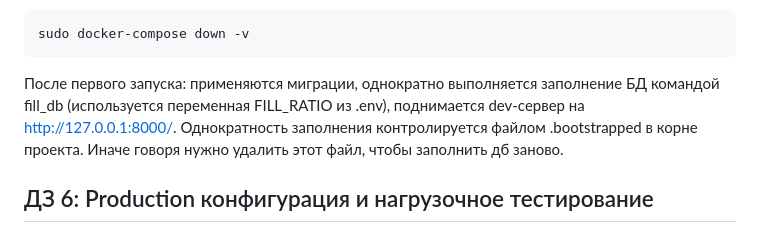
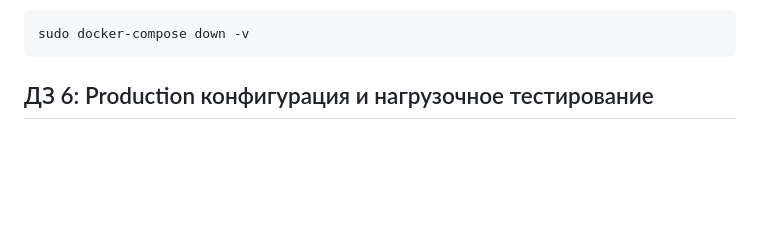
Before and after one commit to anonymous40000/web-project-technopark, a Markdown page: README.md, the part around the change. GitHub-like rendering; blank space fills up the shorter version.

````diff
--- a/README.md
+++ b/README.md
@@ -53,8 +53,6 @@ sudo docker-compose up --build
 ```bash
 sudo docker-compose down -v
 ```
-После первого запуска: применяются миграции, однократно выполняется заполнение БД командой fill_db (используется переменная FILL_RATIO из .env), поднимается dev-сервер на http://127.0.0.1:8000/.
-Однократность заполнения контролируется файлом .bootstrapped в корне проекта. Иначе говоря нужно удалить этот файл, чтобы заполнить дб заново.
 
 ## ДЗ 6: Production конфигурация и нагрузочное тестирование
 
````
